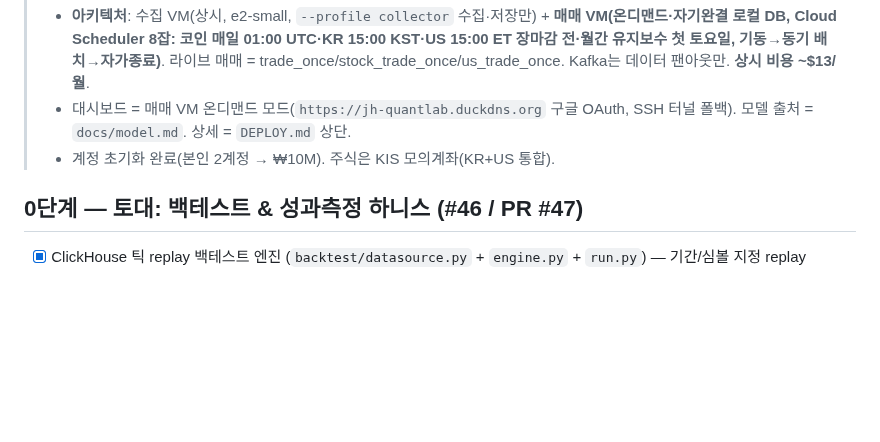
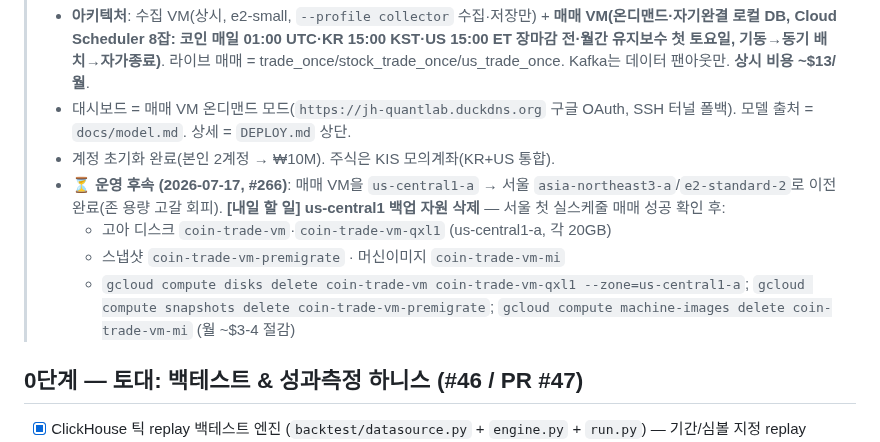
Before and after one commit to SIDED00R/quant-trader, a Markdown page: TODO.md, the part around the change. Rendered like a GitHub page; blank space fills up the shorter version.

Commit message:
docs: us-central1 백업 자원 정리 TODO 기록 (#266)

```diff
--- a/TODO.md
+++ b/TODO.md
@@ -7,6 +7,10 @@
 > - **아키텍처**: 수집 VM(상시, e2-small, `--profile collector` 수집·저장만) + **매매 VM(온디맨드·자기완결 로컬 DB, Cloud Scheduler 8잡: 코인 매일 01:00 UTC·KR 15:00 KST·US 15:00 ET 장마감 전·월간 유지보수 첫 토요일, 기동→동기 배치→자가종료)**. 라이브 매매 = trade_once/stock_trade_once/us_trade_once. Kafka는 데이터 팬아웃만. **상시 비용 ~$13/월**.
 > - 대시보드 = 매매 VM 온디맨드 모드(`https://jh-quantlab.duckdns.org` 구글 OAuth, SSH 터널 폴백). 모델 출처 = `docs/model.md`. 상세 = `DEPLOY.md` 상단.
 > - 계정 초기화 완료(본인 2계정 → ₩10M). 주식은 KIS 모의계좌(KR+US 통합).
+> - **⏳ 운영 후속 (2026-07-17, #266)**: 매매 VM을 `us-central1-a` → 서울 `asia-northeast3-a`/`e2-standard-2`로 이전 완료(존 용량 고갈 회피). **[내일 할 일] us-central1 백업 자원 삭제** — 서울 첫 실스케줄 매매 성공 확인 후:
+>   - 고아 디스크 `coin-trade-vm`·`coin-trade-vm-qxl1` (us-central1-a, 각 20GB)
+>   - 스냅샷 `coin-trade-vm-premigrate` · 머신이미지 `coin-trade-vm-mi`
+>   - `gcloud compute disks delete coin-trade-vm coin-trade-vm-qxl1 --zone=us-central1-a`; `gcloud compute snapshots delete coin-trade-vm-premigrate`; `gcloud compute machine-images delete coin-trade-vm-mi` (월 ~$3-4 절감)
 
 ## 0단계 — 토대: 백테스트 & 성과측정 하니스  (#46 / PR #47)
 - [x] ClickHouse 틱 replay 백테스트 엔진 (`backtest/datasource.py` + `engine.py` + `run.py`) — 기간/심볼 지정 replay
```
